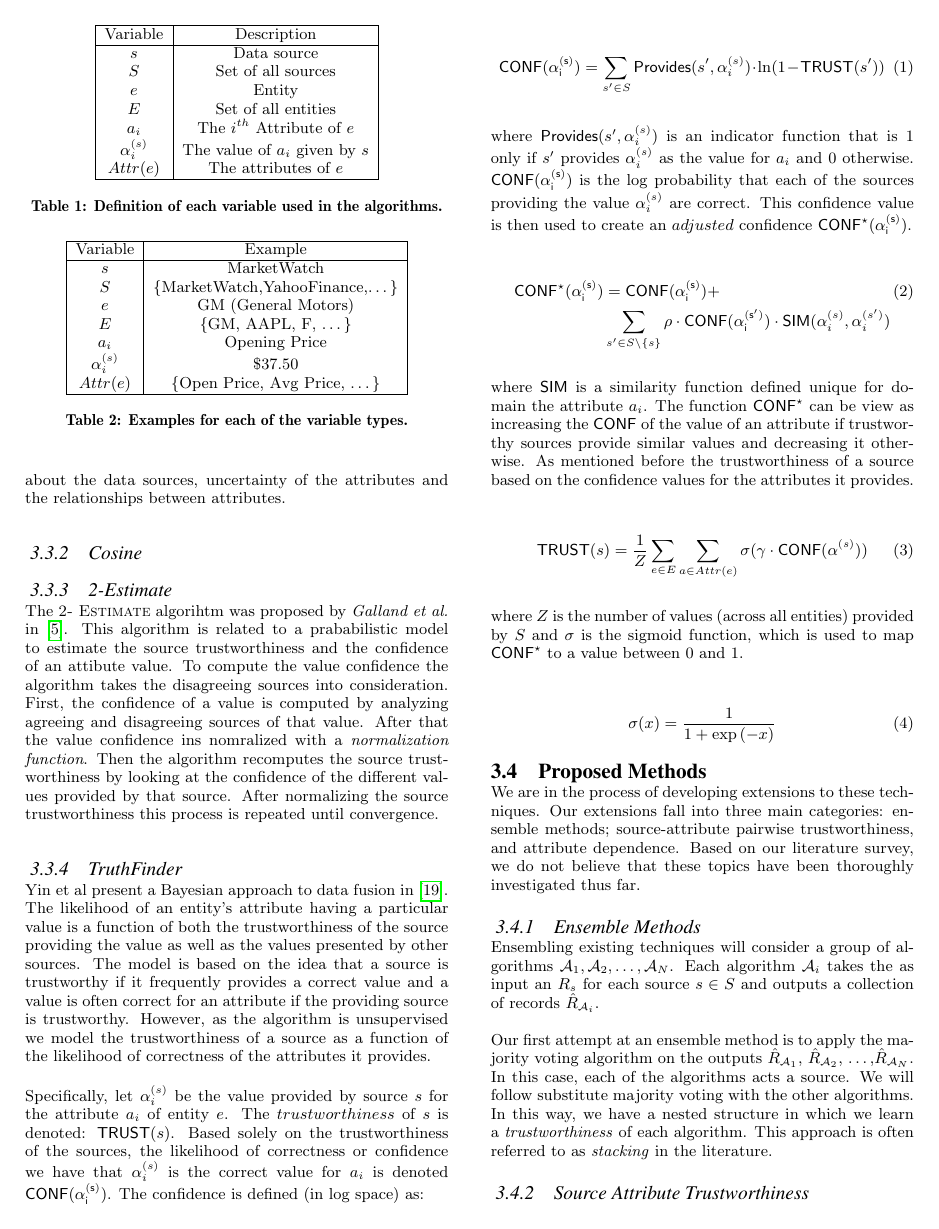
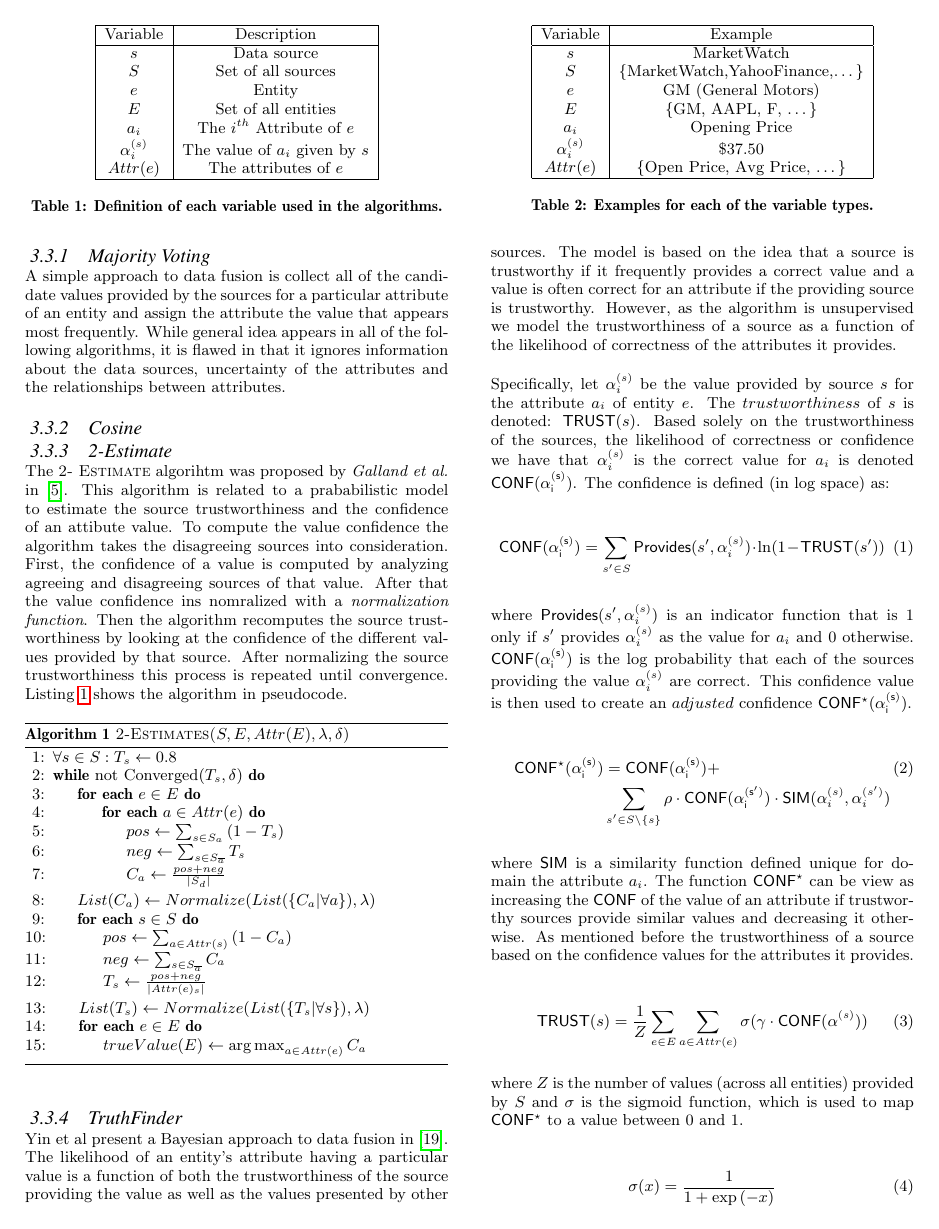
Before and after one commit to nmonath/DBProject, a LaTeX paper (writing/report/Group9Report.tex): page 3 of 5. Compiled offline with pdfLaTeX.

Commit message:
added flight dataset and algo pseudocode

```diff
--- a/writing/report/Group9Report.tex
+++ b/writing/report/Group9Report.tex
@@ -33,6 +33,7 @@
 \algrenewcomment[1]{\(\triangleright\) #1}
 \usepackage{hyperref}
 
+\DeclareMathOperator*{\argmax}{arg\,max}
 
 \begin{document}
 
@@ -192,8 +195,39 @@ A simple approach to data fusion is collect all of the candidate values provided
 \subsubsection{Cosine}
 
 \subsubsection{2-Estimate}
-The {\sc 2- Estimate} algorihtm was proposed by \emph{Galland et al.} in \cite{galland:corro}. This algorithm is related to a prababilistic model to estimate the source trustworthiness and the confidence of an attibute value. To compute the value confidence the algorithm takes the disagreeing sources into consideration. First, the confidence of a value is computed by analyzing agreeing and disagreeing sources of that value. After that the value confidence ins nomralized with a \emph{normalization function}. Then the algorithm recomputes the source trustworthiness by looking at the confidence of the different values provided by that source. After normalizing the source trustworthiness this process is repeated until convergence.
+The {\sc 2- Estimate} algorihtm was proposed by \emph{Galland et al.} in \cite{galland:corro}. This algorithm is related to a prababilistic model to estimate the source trustworthiness and the confidence of an attibute value. To compute the value confidence the algorithm takes the disagreeing sources into consideration. First, the confidence of a value is computed by analyzing agreeing and disagreeing sources of that value. After that the value confidence ins nomralized with a \emph{normalization function}. Then the algorithm recomputes the source trustworthiness by looking at the confidence of the different values provided by that source. After normalizing the source trustworthiness this process is repeated until convergence. Listing \ref{alg:2e} shows the algorithm in pseudocode.
 
+\begin{algorithm}[H]
+\caption{\sc 2-Estimates($S, E, Attr(E), \lambda, \delta$)}
+\label{alg:2e}
+\begin{algorithmic}[1]
+\State $\forall s \in S: T_s \gets 0.8$
+
+\While{not Converged($T_s, \delta$)}
+	\For{\textbf{each} $e \in E$}
+		\For{\textbf{each} $a \in Attr(e)$}
+			\State $pos \gets \sum_{s\in S_a}{(1- T_s)}$
+			\State $neg \gets \sum_{s\in S_{\overline a}}{T_s}$
+			\State $C_a \gets \frac{pos + neg}{\rvert S_d \rvert}$
+		\EndFor
+	\EndFor
+	\State $List(C_a) \gets Normalize(List(\{C_a \rvert \forall a\}),\lambda)$
+
+	\For{\textbf{each} $s \in S$}
+		\State $pos \gets \sum_{a\in Attr(s)}{(1- C_a)}$
+		\State $neg \gets \sum_{s\in S_{\overline a}}{C_a}$
+		\State $T_s \gets \frac{pos + neg}{\rvert Attr(e)_s \rvert}$
+	\EndFor
+	\State $List(T_s) \gets Normalize(List(\{T_s \rvert \forall s\}),\lambda)$
+
+	\For{\textbf{each} $e \in E$}
+		\State $trueValue(E) \gets \argmax_{a\in Attr(e)}C_a$
+	\EndFor
+
+\EndWhile
+
+\end{algorithmic}
+\end{algorithm}
 
 %% Lakshmi & Manuel please feel free to change these variable names if you want to. I'm in no way attached to them, it was just an initial stab at this.
 \begin{table}
```
Also changed, not shown: writing/report/Group9Report.tex (10 more changed lines).
